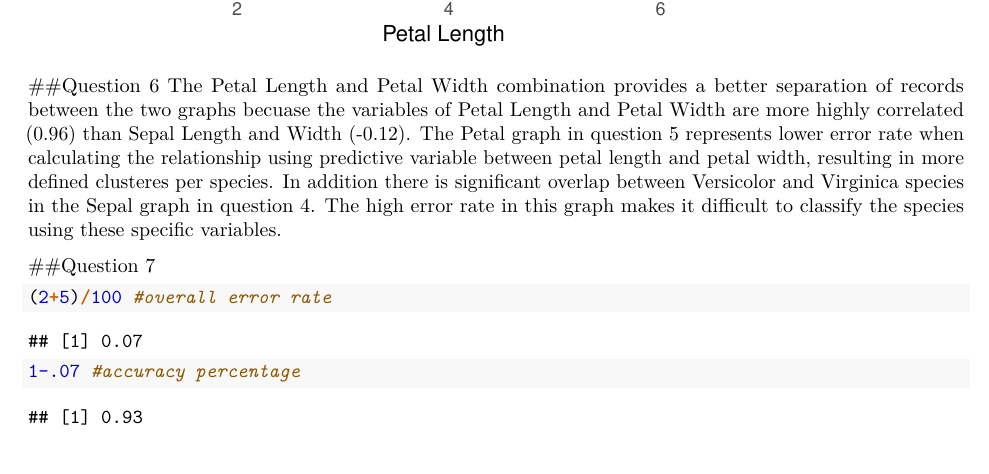
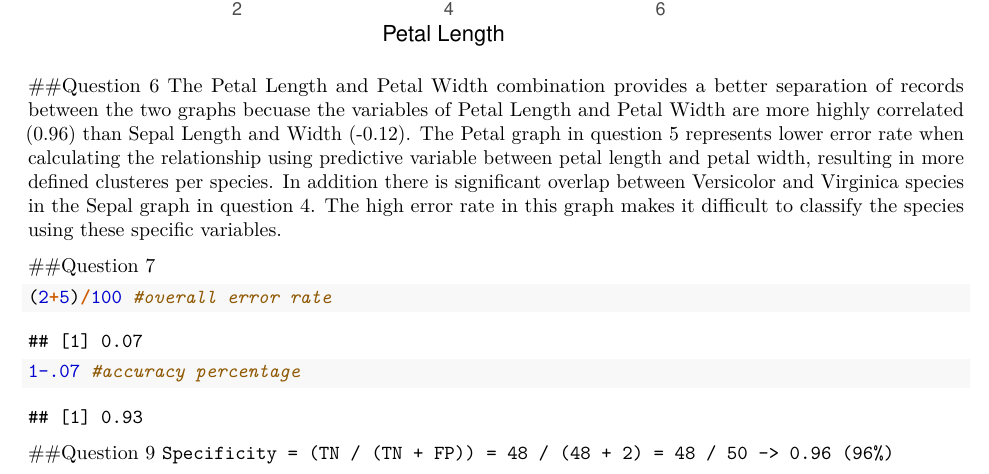
Before and after one commit to Summer-School-Business-Analytics/homework1, an R Markdown document (Assignment1.Rmd): part of page 4 of 4, cut so that both start at the same text. Rendered offline with R 4.5, knitr and Pandoc, then LaTeX, with nearby package versions.

Commit message:
Update Assignment1.Rmd

````diff
--- a/Assignment1.Rmd
+++ b/Assignment1.Rmd
@@ -85,3 +85,6 @@ The Petal Length and Petal Width combination provides a better separation of rec
 1-.07 #accuracy percentage
 
 ```
+##Question 9
+```Specificity = (TN / (TN + FP)) = 48 / (48 + 2) = 48 / 50 -> 0.96 (96%)
+```
````
